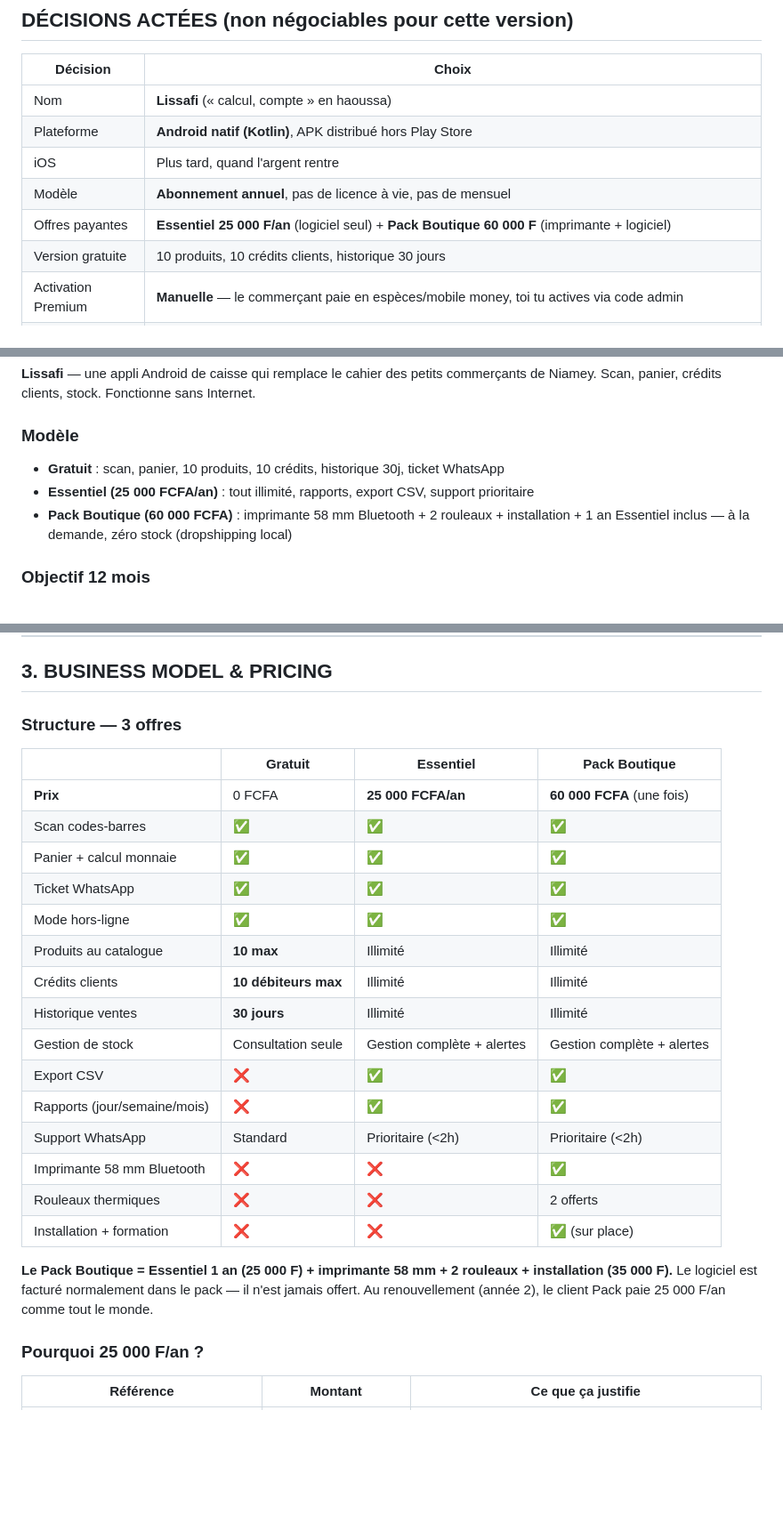
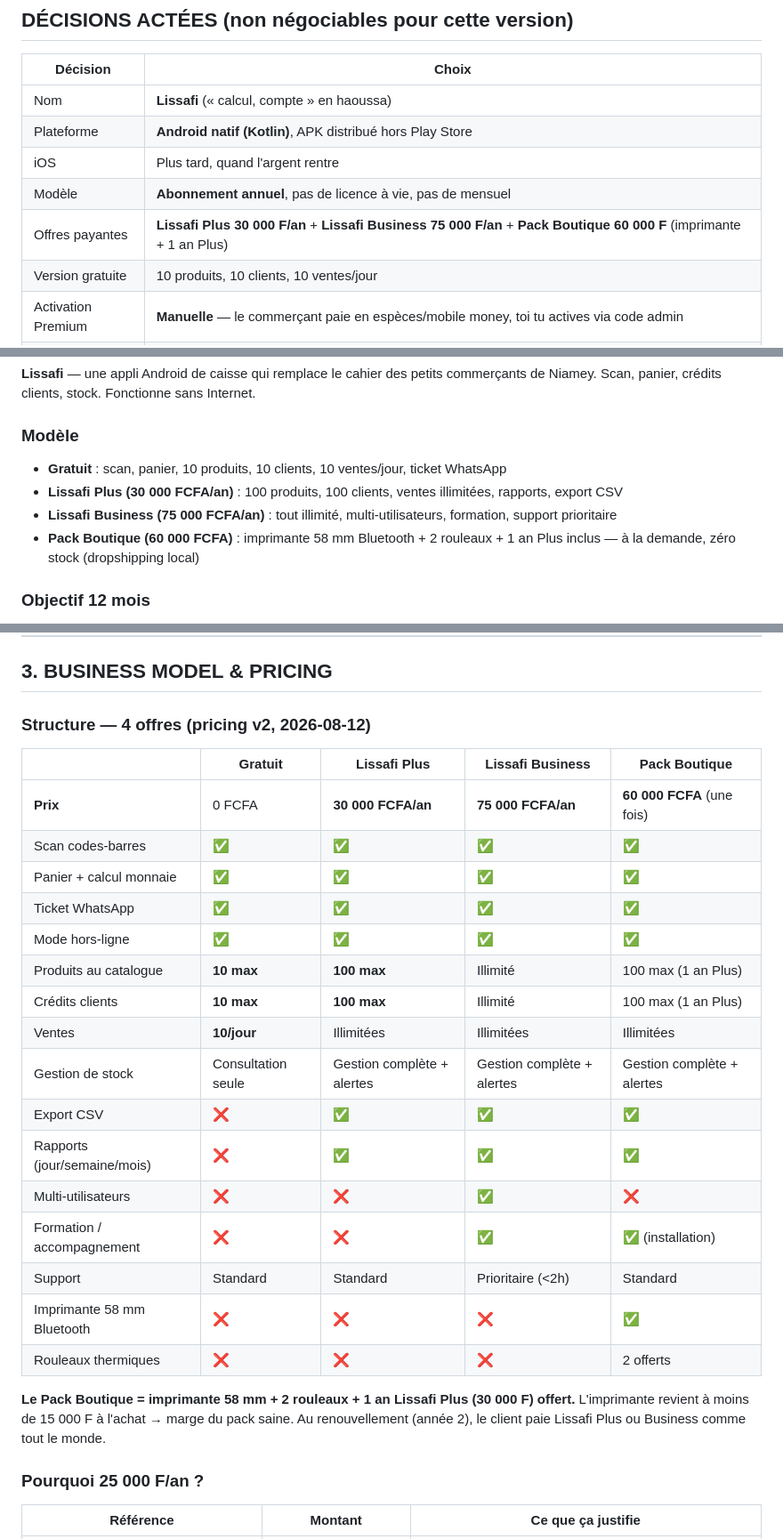
Before and after one commit to ahmadsouleymane/Lissafi, a Markdown page: plan-lissafi.md, 3 parts joined by grey strips. Shown at 89% size. GitHub-like rendering; blank space fills up the shorter version.

Commit message:
docs: spec pricing v2 et mise à jour des chiffres dans plan-lissafi.md

```diff
--- a/plan-lissafi.md
+++ b/plan-lissafi.md
@@ -12,8 +12,8 @@
 | Plateforme | **Android natif (Kotlin)**, APK distribué hors Play Store |
 | iOS | Plus tard, quand l'argent rentre |
 | Modèle | **Abonnement annuel**, pas de licence à vie, pas de mensuel |
-| Offres payantes | **Essentiel 25 000 F/an** (logiciel seul) + **Pack Boutique 60 000 F** (imprimante + logiciel) |
-| Version gratuite | 10 produits, 10 crédits clients, historique 30 jours |
+| Offres payantes | **Lissafi Plus 30 000 F/an** + **Lissafi Business 75 000 F/an** + **Pack Boutique 60 000 F** (imprimante + 1 an Plus) |
+| Version gratuite | 10 produits, 10 clients, 10 ventes/jour |
 | Activation Premium | **Manuelle** — le commerçant paie en espèces/mobile money, toi tu actives via code admin |
 | Imprimante | **Pack Boutique à la demande** (dropshipping local, zéro stock) — imprimante 58 mm Bluetooth + 2 rouleaux + installation + 1 an Essentiel inclus |
 | Rouleaux papier | Offerts dans le Pack, vendus séparément à la demande |
@@ -44,9 +44,10 @@
 **Lissafi** — une appli Android de caisse qui remplace le cahier des petits commerçants de Niamey. Scan, panier, crédits clients, stock. Fonctionne sans Internet.
 
 ### Modèle
-- **Gratuit** : scan, panier, 10 produits, 10 crédits, historique 30j, ticket WhatsApp
-- **Essentiel (25 000 FCFA/an)** : tout illimité, rapports, export CSV, support prioritaire
-- **Pack Boutique (60 000 FCFA)** : imprimante 58 mm Bluetooth + 2 rouleaux + installation + 1 an Essentiel inclus — à la demande, zéro stock (dropshipping local)
+- **Gratuit** : scan, panier, 10 produits, 10 clients, 10 ventes/jour, ticket WhatsApp
+- **Lissafi Plus (30 000 FCFA/an)** : 100 produits, 100 clients, ventes illimitées, rapports, export CSV
+- **Lissafi Business (75 000 FCFA/an)** : tout illimité, multi-utilisateurs, formation, support prioritaire
+- **Pack Boutique (60 000 FCFA)** : imprimante 58 mm Bluetooth + 2 rouleaux + 1 an Plus inclus — à la demande, zéro stock (dropshipping local)
 
 ### Objectif 12 mois
 - 50 clients payants = 1 382 000 FCFA/an net (dont ~140 000 F de marge matérielle)
@@ -87,27 +88,30 @@ Tutoiement. Français simple. Zéro jargon. Toujours parler en francs CFA.
 
 ## 3. BUSINESS MODEL & PRICING
 
-### Structure — 3 offres
+### Structure — 4 offres (pricing v2, 2026-08-12)
 
-| | Gratuit | **Essentiel** | **Pack Boutique** |
-|---|---|---|---|
-| **Prix** | 0 FCFA | **25 000 FCFA/an** | **60 000 FCFA** (une fois) |
-| Scan codes-barres | ✅ | ✅ | ✅ |
-| Panier + calcul monnaie | ✅ | ✅ | ✅ |
-| Ticket WhatsApp | ✅ | ✅ | ✅ |
-| Mode hors-ligne | ✅ | ✅ | ✅ |
-| Produits au catalogue | **10 max** | Illimité | Illimité |
-| Crédits clients | **10 débiteurs max** | Illimité | Illimité |
-| Historique ventes | **30 jours** | Illimité | Illimité |
-| Gestion de stock | Consultation seule | Gestion complète + alertes | Gestion complète + alertes |
-| Export CSV | ❌ | ✅ | ✅ |
-| Rapports (jour/semaine/mois) | ❌ | ✅ | ✅ |
-| Support WhatsApp | Standard | Prioritaire (<2h) | Prioritaire (<2h) |
-| Imprimante 58 mm Bluetooth | ❌ | ❌ | ✅ |
-| Rouleaux thermiques | ❌ | ❌ | 2 offerts |
-| Installation + formation | ❌ | ❌ | ✅ (sur place) |
+| | Gratuit | **Lissafi Plus** | **Lissafi Business** | **Pack Boutique** |
+|---|---|---|---|---|
+| **Prix** | 0 FCFA | **30 000 FCFA/an** | **75 000 FCFA/an** | **60 000 FCFA** (une fois) |
+| Scan codes-barres | ✅ | ✅ | ✅ | ✅ |
+| Panier + calcul monnaie | ✅ | ✅ | ✅ | ✅ |
+| Ticket WhatsApp | ✅ | ✅ | ✅ | ✅ |
+| Mode hors-ligne | ✅ | ✅ | ✅ | ✅ |
+| Produits au catalogue | **10 max** | **100 max** | Illimité | 100 max (1 an Plus) |
+| Crédits clients | **10 max** | **100 max** | Illimité | 100 max (1 an Plus) |
+| Ventes | **10/jour** | Illimitées | Illimitées | Illimitées |
+| Gestion de stock | Consultation seule | Gestion complète + alertes | Gestion complète + alertes | Gestion complète + alertes |
+| Export CSV | ❌ | ✅ | ✅ | ✅ |
+| Rapports (jour/semaine/mois) | ❌ | ✅ | ✅ | ✅ |
+| Multi-utilisateurs | ❌ | ❌ | ✅ | ❌ |
+| Formation / accompagnement | ❌ | ❌ | ✅ | ✅ (installation) |
+| Support | Standard | Standard | Prioritaire (<2h) | Standard |
+| Imprimante 58 mm Bluetooth | ❌ | ❌ | ❌ | ✅ |
+| Rouleaux thermiques | ❌ | ❌ | ❌ | 2 offerts |
 
-**Le Pack Boutique = Essentiel 1 an (25 000 F) + imprimante 58 mm + 2 rouleaux + installation (35 000 F).** Le logiciel est facturé normalement dans le pack — il n'est jamais offert. Au renouvellement (année 2), le client Pack paie 25 000 F/an comme tout le monde.
+**Le Pack Boutique = imprimante 58 mm + 2 rouleaux + 1 an Lissafi Plus (30 000 F) offert.**
+L'imprimante revient à moins de 15 000 F à l'achat → marge du pack saine. Au
+renouvellement (année 2), le client paie Lissafi Plus ou Business comme tout le monde.
 
 ### Pourquoi 25 000 F/an ?
 
```
Also changed, not shown: 1 other file.
